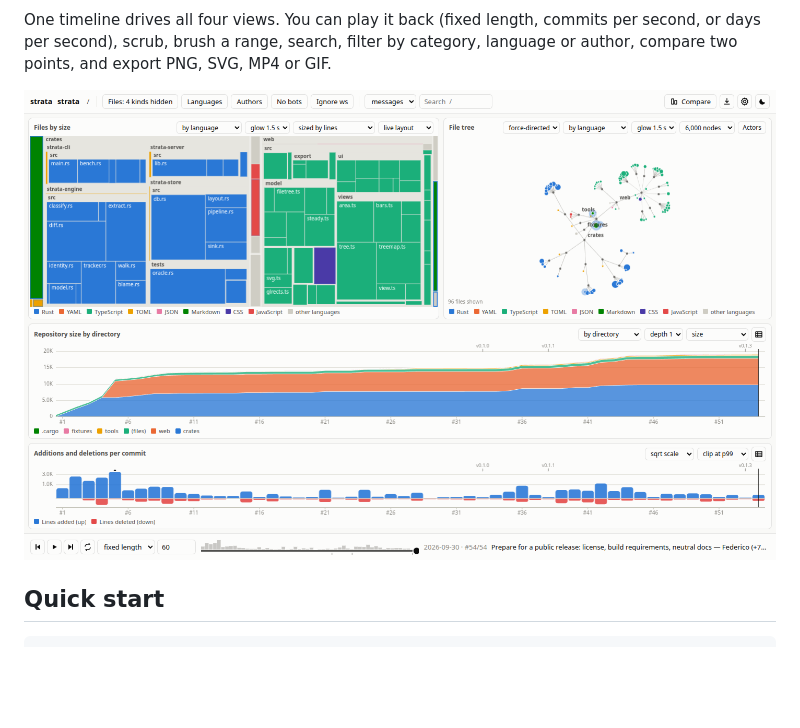
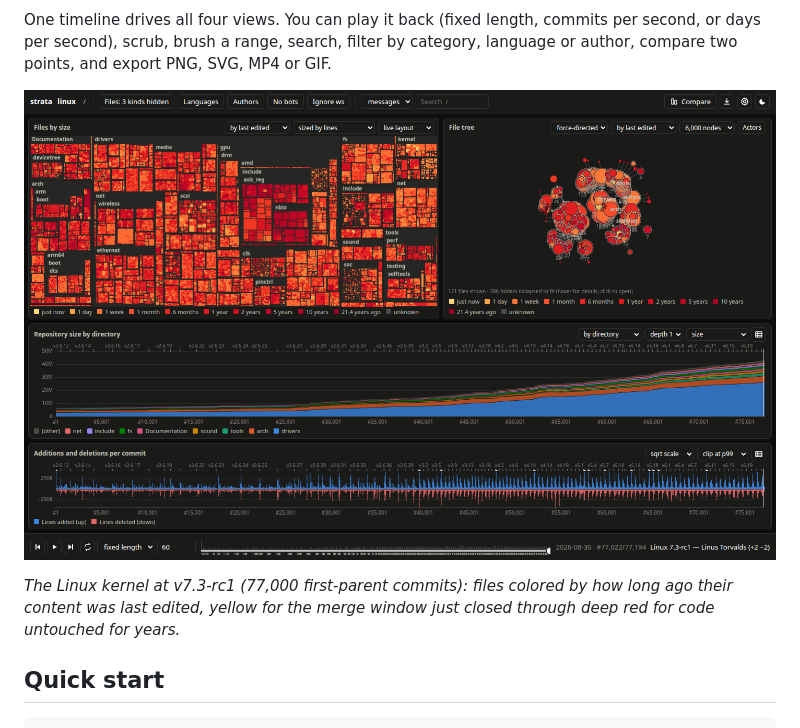
Before and after one commit to MrSeal04/strata, a Markdown page: README.md, the part around the change. GitHub-like rendering; pictures changed too: docs/dashboard.png; blank space fills up the shorter version.

Commit message:
README screenshot: the Linux kernel at v7.3-rc1 by last edit, dark theme
Co-Authored-By: Claude Opus 5.5 <noreply@anthropic.com>

```diff
--- a/README.md
+++ b/README.md
@@ -22,7 +22,10 @@ One timeline drives all four views. You can play it back (fixed length, commits
 days per second), scrub, brush a range, search, filter by category, language or author, compare
 two points, and export PNG, SVG, MP4 or GIF.
 
-![](docs/dashboard.png)
+![The strata dashboard on the Linux kernel at v7.3-rc1, dark theme](docs/dashboard.png)
+
+*The Linux kernel at v7.3-rc1 (77,000 first-parent commits): files colored by how long ago their content
+was last edited, yellow for the merge window just closed through deep red for code untouched for years.*
 
 ## Quick start
 
```
